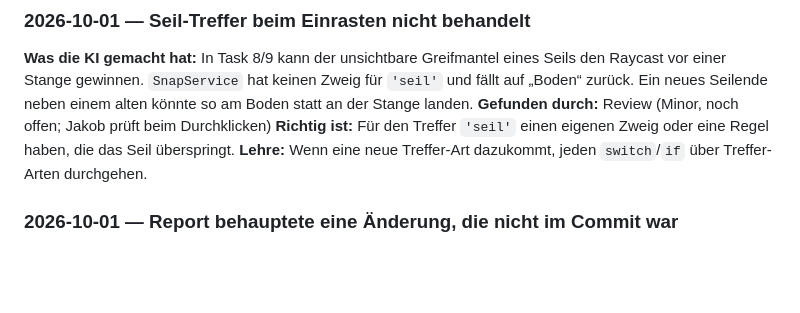
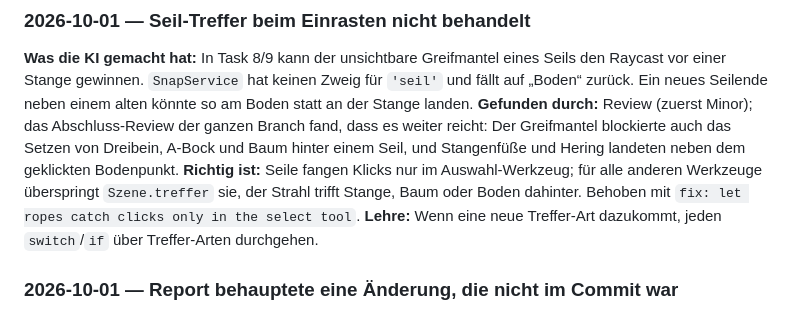
Before and after one commit to jakobsch42k/lagerbau-simulator, a Markdown page: docs/ki-lernlog.md, the part around the change. GitHub-like rendering; blank space fills up the shorter version.

Commit message:
docs: record the rope-click fix in the AI log

```diff
--- a/docs/ki-lernlog.md
+++ b/docs/ki-lernlog.md
@@ -88,8 +88,8 @@ Wo lag die KI falsch? Ein Eintrag pro Fehler: Physik, Pfadfinder-Fachwissen, Cod
 
 ### 2026-10-01 — Seil-Treffer beim Einrasten nicht behandelt
 **Was die KI gemacht hat:** In Task 8/9 kann der unsichtbare Greifmantel eines Seils den Raycast vor einer Stange gewinnen. `SnapService` hat keinen Zweig für `'seil'` und fällt auf „Boden“ zurück. Ein neues Seilende neben einem alten könnte so am Boden statt an der Stange landen.
-**Gefunden durch:** Review (Minor, noch offen; Jakob prüft beim Durchklicken)
-**Richtig ist:** Für den Treffer `'seil'` einen eigenen Zweig oder eine Regel haben, die das Seil überspringt.
+**Gefunden durch:** Review (zuerst Minor); das Abschluss-Review der ganzen Branch fand, dass es weiter reicht: Der Greifmantel blockierte auch das Setzen von Dreibein, A-Bock und Baum hinter einem Seil, und Stangenfüße und Hering landeten neben dem geklickten Bodenpunkt.
+**Richtig ist:** Seile fangen Klicks nur im Auswahl-Werkzeug; für alle anderen Werkzeuge überspringt `Szene.treffer` sie, der Strahl trifft Stange, Baum oder Boden dahinter. Behoben mit `fix: let ropes catch clicks only in the select tool`.
 **Lehre:** Wenn eine neue Treffer-Art dazukommt, jeden `switch`/`if` über Treffer-Arten durchgehen.
 
 ### 2026-10-01 — Report behauptete eine Änderung, die nicht im Commit war
```
